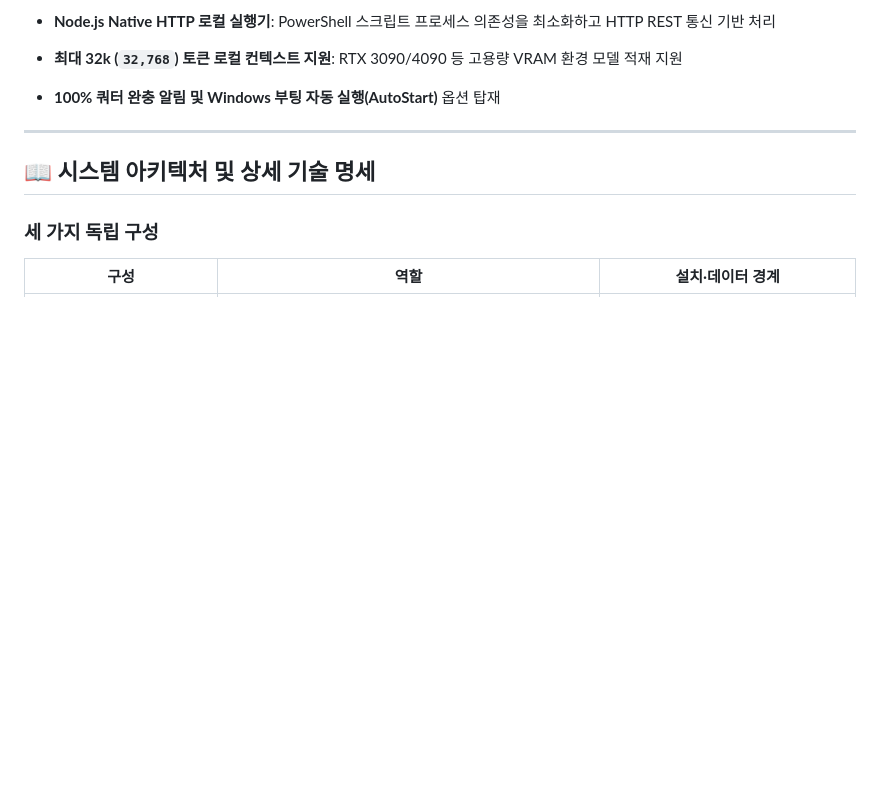
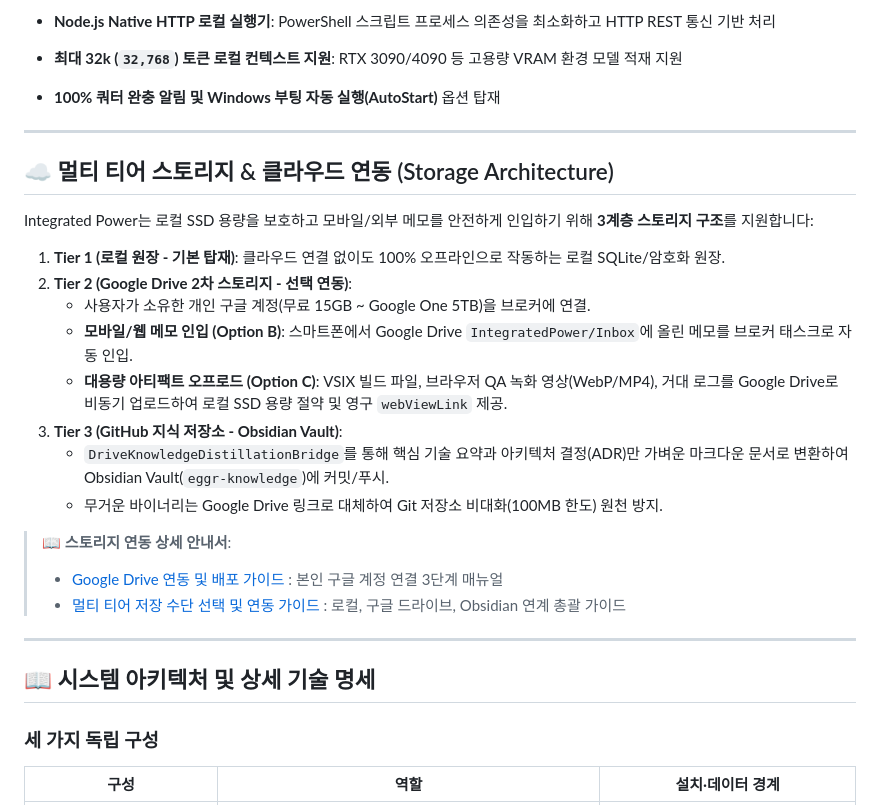
Before and after one commit to EggR0/integrated-power, a Markdown page: vscode-extension/README.md, the part around the change. Rendered like a GitHub page; blank space fills up the shorter version.

Commit message:
docs(storage): add multi-tier storage guide and expose connection manuals in READMEs

```diff
--- a/vscode-extension/README.md
+++ b/vscode-extension/README.md
@@ -60,6 +60,25 @@ Integrated Power는 **Antigravity IDE 전용 확장 프로그램**이다. Window
 - **Node.js Native HTTP 로컬 실행기**: PowerShell 스크립트 프로세스 의존성을 최소화하고 HTTP REST 통신 기반 처리
 - **최대 32k (`32,768`) 토큰 로컬 컨텍스트 지원**: RTX 3090/4090 등 고용량 VRAM 환경 모델 적재 지원
 - **100% 쿼터 완충 알림 및 Windows 부팅 자동 실행(AutoStart)** 옵션 탑재
+
+---
+
+## ☁️ 멀티 티어 스토리지 & 클라우드 연동 (Storage Architecture)
+
+Integrated Power는 로컬 SSD 용량을 보호하고 모바일/외부 메모를 안전하게 인입하기 위해 **3계층 스토리지 구조**를 지원합니다:
+
+1. **Tier 1 (로컬 원장 - 기본 탑재)**: 클라우드 연결 없이도 100% 오프라인으로 작동하는 로컬 SQLite/암호화 원장.
+2. **Tier 2 (Google Drive 2차 스토리지 - 선택 연동)**:
+   - 사용자가 소유한 개인 구글 계정(무료 15GB ~ Google One 5TB)을 브로커에 연결.
+   - **모바일/웹 메모 인입 (Option B)**: 스마트폰에서 Google Drive `IntegratedPower/Inbox`에 올린 메모를 브로커 태스크로 자동 인입.
+   - **대용량 아티팩트 오프로드 (Option C)**: VSIX 빌드 파일, 브라우저 QA 녹화 영상(WebP/MP4), 거대 로그를 Google Drive로 비동기 업로드하여 로컬 SSD 용량 절약 및 영구 `webViewLink` 제공.
+3. **Tier 3 (GitHub 지식 저장소 - Obsidian Vault)**:
+   - `DriveKnowledgeDistillationBridge`를 통해 핵심 기술 요약과 아키텍처 결정(ADR)만 가벼운 마크다운 문서로 변환하여 Obsidian Vault(`eggr-knowledge`)에 커밋/푸시.
+   - 무거운 바이너리는 Google Drive 링크로 대체하여 Git 저장소 비대화(100MB 한도) 원천 방지.
+
+> 📖 **스토리지 연동 상세 안내서**:
+> - [Google Drive 연동 및 배포 가이드](../docs/guides/google-drive-mcp-setup.ko.md) : 본인 구글 계정 연결 3단계 매뉴얼
+> - [멀티 티어 저장 수단 선택 및 연동 가이드](../docs/guides/storage-backends.ko.md) : 로컬, 구글 드라이브, Obsidian 연계 총괄 가이드
 
 ---
 
```
Also changed, not shown: README.md (+19 -0 lines), docs/guides/storage-backends.ko.md (added, +52 -0 lines).
